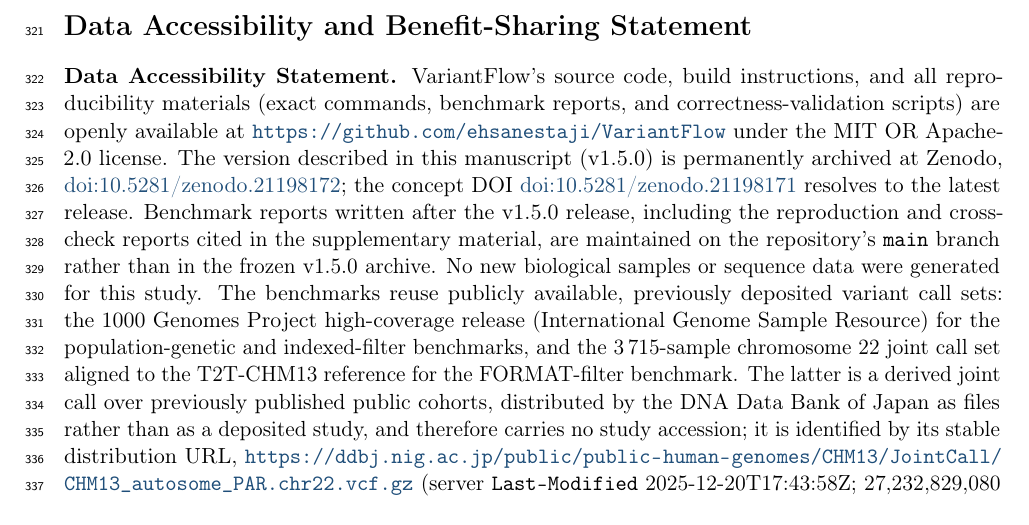
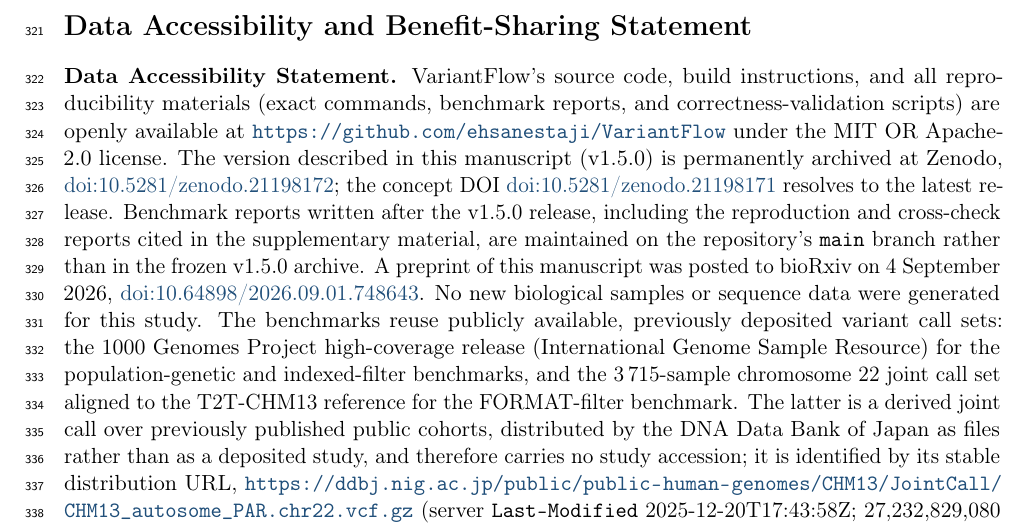
Before and after one commit to ehsanestaji/VariantFlow, a LaTeX paper (paper/bioinformatics-application-note/main.tex): part of page 10 of 14, cut so that both start at the same text. Compiled offline with pdfLaTeX.

Commit message:
paper: cite the bioRxiv preprint (doi:10.64898/2026.09.01.748643) in the Data Accessibility statement and cover letter

```diff
--- a/paper/bioinformatics-application-note/main.tex
+++ b/paper/bioinformatics-application-note/main.tex
@@ -129,7 +129,9 @@ the concept DOI \href{https://doi.org/10.5281/zenodo.21198171}{doi:10.5281/zenod
 resolves to the latest release. Benchmark reports written after the v1.5.0
 release, including the reproduction and cross-check reports cited in the
 supplementary material, are maintained on the repository's \texttt{main} branch
-rather than in the frozen v1.5.0 archive.
+rather than in the frozen v1.5.0 archive. A preprint of this manuscript was
+posted to bioRxiv on 4 September 2026,
+\href{https://doi.org/10.64898/2026.09.01.748643}{doi:10.64898/2026.09.01.748643}.
 No new biological samples or sequence data were generated for this study.
 The benchmarks reuse publicly available, previously deposited variant call
 sets: the 1000 Genomes Project high-coverage release (International Genome
```
Also changed, not shown: docs/submission/cover-letter.md (+3 -1 lines), paper/bioinformatics-application-note/main.pdf.
